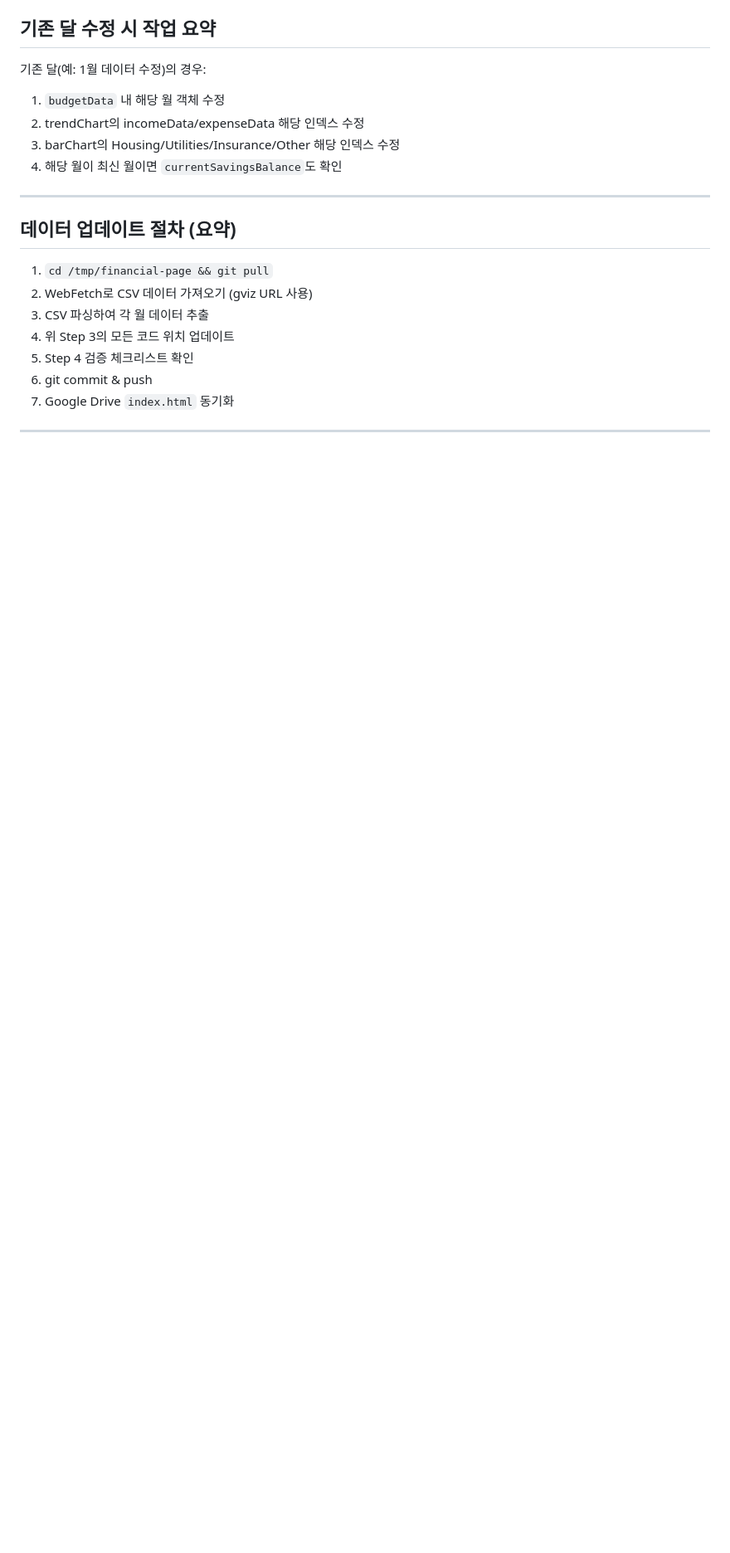
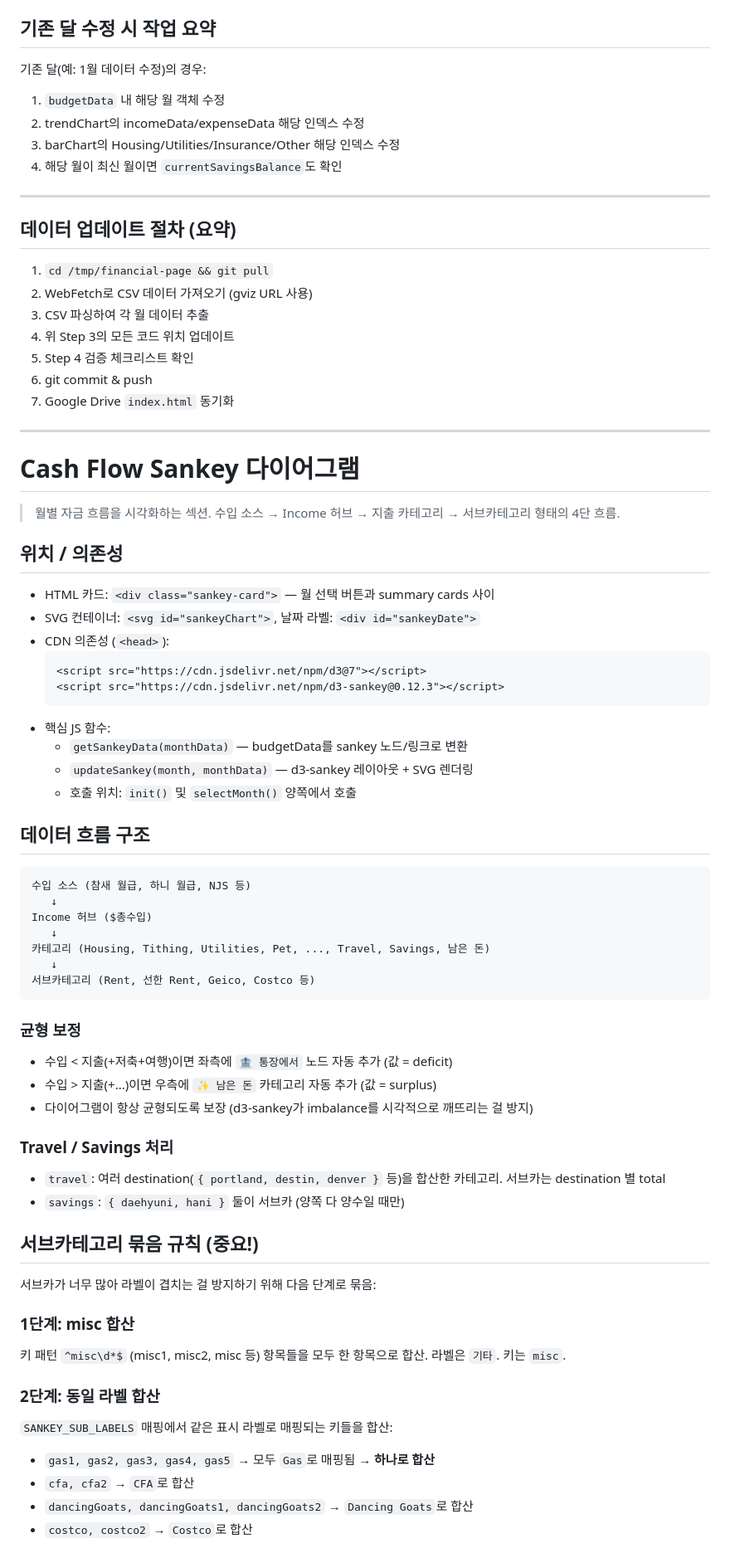
Before and after one commit to choijamong6-crypto/financial-page, a Markdown page: CLAUDE.md, the part around one of its changes. Shown at 83% size. Rendered like a GitHub page; blank space fills up the shorter version.

````diff
--- a/CLAUDE.md
+++ b/CLAUDE.md
@@ -320,3 +320,55 @@ cp /tmp/financial-page/index.html "/Users/choidaehyun/Library/CloudStorage/Googl
 
 ---
 
+# Cash Flow Sankey 다이어그램
+
+> 월별 자금 흐름을 시각화하는 섹션. 수입 소스 → Income 허브 → 지출 카테고리 → 서브카테고리 형태의 4단 흐름.
+
+## 위치 / 의존성
+- HTML 카드: `<div class="sankey-card">` — 월 선택 버튼과 summary cards 사이
+- SVG 컨테이너: `<svg id="sankeyChart">`, 날짜 라벨: `<div id="sankeyDate">`
+- CDN 의존성 (`<head>`):
+  ```html
+  <script src="https://cdn.jsdelivr.net/npm/d3@7"></script>
+  <script src="https://cdn.jsdelivr.net/npm/d3-sankey@0.12.3"></script>
+  ```
+- 핵심 JS 함수:
+  - `getSankeyData(monthData)` — budgetData를 sankey 노드/링크로 변환
+  - `updateSankey(month, monthData)` — d3-sankey 레이아웃 + SVG 렌더링
+  - 호출 위치: `init()` 및 `selectMonth()` 양쪽에서 호출
+
+## 데이터 흐름 구조
+
+```
+수입 소스 (참새 월급, 하니 월급, NJS 등)
+   ↓
+Income 허브 ($총수입)
+   ↓
+카테고리 (Housing, Tithing, Utilities, Pet, ..., Travel, Savings, 남은 돈)
+   ↓
+서브카테고리 (Rent, 선한 Rent, Geico, Costco 등)
+```
+
+### 균형 보정
+- 수입 < 지출(+저축+여행)이면 좌측에 `🏦 통장에서` 노드 자동 추가 (값 = deficit)
+- 수입 > 지출(+...)이면 우측에 `✨ 남은 돈` 카테고리 자동 추가 (값 = surplus)
+- 다이어그램이 항상 균형되도록 보장 (d3-sankey가 imbalance를 시각적으로 깨뜨리는 걸 방지)
+
+### Travel / Savings 처리
+- `travel`: 여러 destination(`{ portland, destin, denver }` 등)을 합산한 카테고리. 서브카는 destination 별 total
+- `savings`: `{ daehyuni, hani }` 둘이 서브카 (양쪽 다 양수일 때만)
+
+## 서브카테고리 묶음 규칙 (중요!)
+
+서브카가 너무 많아 라벨이 겹치는 걸 방지하기 위해 다음 단계로 묶음:
+
+### 1단계: misc 합산
+키 패턴 `^misc\d*$` (misc1, misc2, misc 등) 항목들을 모두 한 항목으로 합산. 라벨은 `기타`. 키는 `misc`.
+
+### 2단계: 동일 라벨 합산
+`SANKEY_SUB_LABELS` 매핑에서 같은 표시 라벨로 매핑되는 키들을 합산:
+- `gas1, gas2, gas3, gas4, gas5` → 모두 `Gas`로 매핑됨 → **하나로 합산**
+- `cfa, cfa2` → `CFA`로 합산
+- `dancingGoats, dancingGoats1, dancingGoats2` → `Dancing Goats`로 합산
+- `costco, costco2` → `Costco`로 합산
+
````
Also changed, not shown: other parts of CLAUDE.md (+62 -0 lines).
